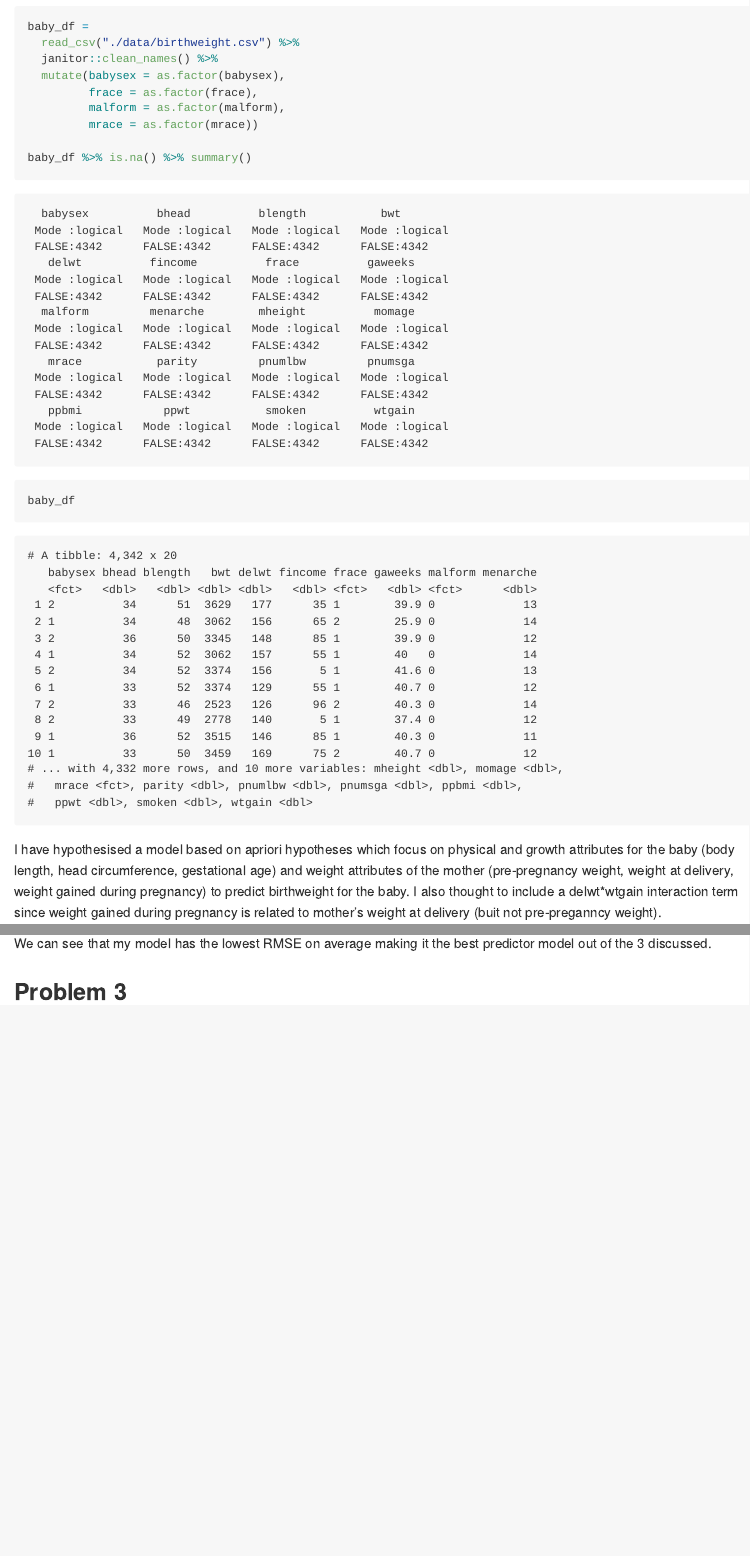
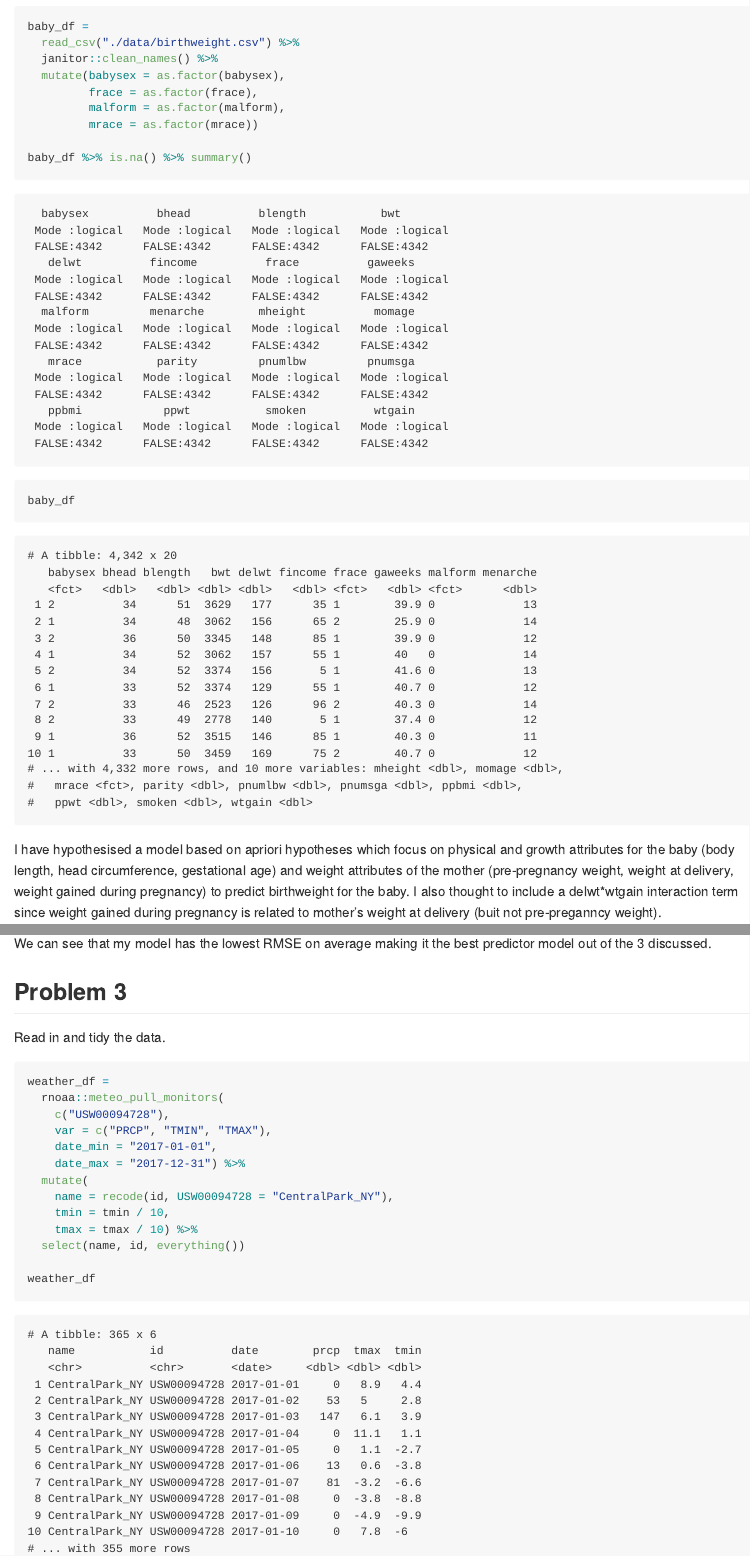
Before and after one commit to SalNel97/p8105_hw6_sne2114, an R Markdown document (p8105_hw6_sne2114.rmd): the page in a window 1100 px wide, from 2740 px down, and a second part further down, joined at a grey line. The pictures show the output file p8105_hw6_sne2114.md that the author committed with the source, drawn offline in the style of GitHub; long lines of code are wrapped.

Commit message:
read in data for question 3

````diff
--- a/p8105_hw6_sne2114.rmd
+++ b/p8105_hw6_sne2114.rmd
@@ -239,3 +239,22 @@ We can see that my model has the lowest RMSE on average making it the best predi
 
 
 ## Problem 3
+
+
+Read in and tidy the data.
+
+```{r}
+weather_df =
+  rnoaa::meteo_pull_monitors(
+    c("USW00094728"),
+    var = c("PRCP", "TMIN", "TMAX"),
+    date_min = "2017-01-01",
+    date_max = "2017-12-31") %>%
+  mutate(
+    name = recode(id, USW00094728 = "CentralPark_NY"),
+    tmin = tmin / 10,
+    tmax = tmax / 10) %>%
+  select(name, id, everything())
+
+weather_df
+```
````
Also changed, not shown: p8105_hw6_sne2114.md, p8105_hw6_sne2114_files/figure-gfm/unnamed-chunk-8-1.png.
